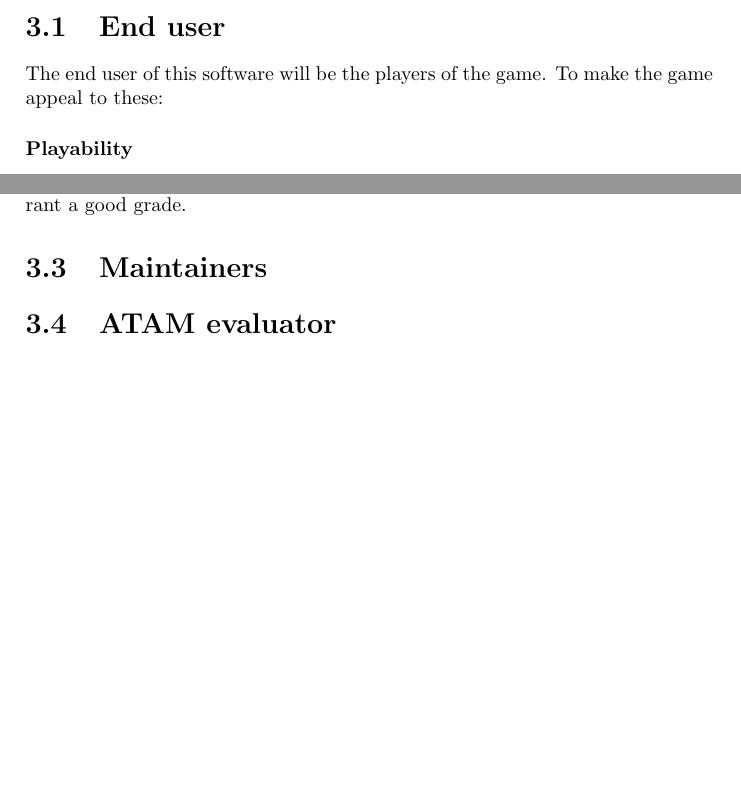
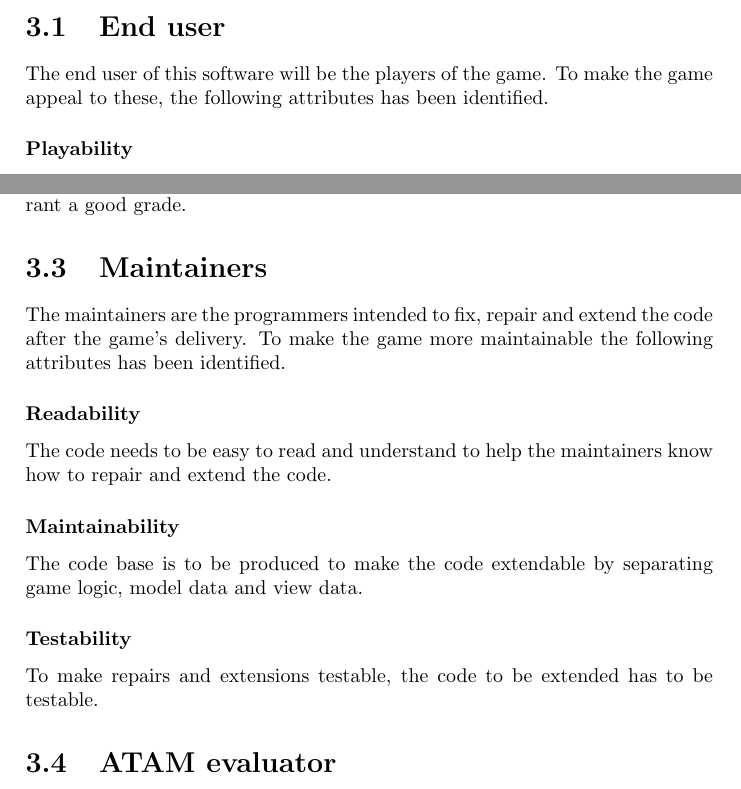
Before and after one commit to trondkla/TDT4240---A2---Battleship, a LaTeX thesis (Reports/Architecture/main.tex, which reads Reports/Architecture/Stakeholders.tex): two parts of pages 6 and 7 of 22, joined at a grey line, cut so that both start at the same text, the shorter picture padded with empty space. Compiled offline with pdfLaTeX.

Commit message:
lagt til 'maintainers' som stakeholder

```diff
--- a/Reports/Architecture/Stakeholders.tex
+++ b/Reports/Architecture/Stakeholders.tex
@@ -6,7 +6,7 @@ For this project, the following main stakeholders has been identified: the\emph{
 
 
     \section{End user}
-    The end user of this software will be the players of the game. To make the game appeal to these:
+    The end user of this software will be the players of the game. To make the game appeal to these, the following attributes has been identified.
 
         \subsubsection*{Playability}
         The game is to understand and play by the end user. Instructions on how to play the game should therefore be easy to read and understand.
@@ -31,7 +31,17 @@ For this project, the following main stakeholders has been identified: the\emph{
         The product and associated reports should be of a high enough quality to warrant a good grade.
 
     \section{Maintainers}
-        % TODO
+    The maintainers are the programmers intended to fix, repair and extend the code after the game's delivery. To make the game more maintainable the following attributes has been identified.
+
+        \subsubsection*{Readability}
+        The code needs to be easy to read and understand to help the maintainers know how to repair and extend the code.
+
+        \subsubsection*{Maintainability}
+        The code base is to be produced to make the code extendable by separating game logic, model data and view data.
+
+        \subsubsection*{Testability}
+        To make repairs and extensions testable, the code to be extended has to be testable.
+
 
 
     \section{ATAM evaluator}
```
